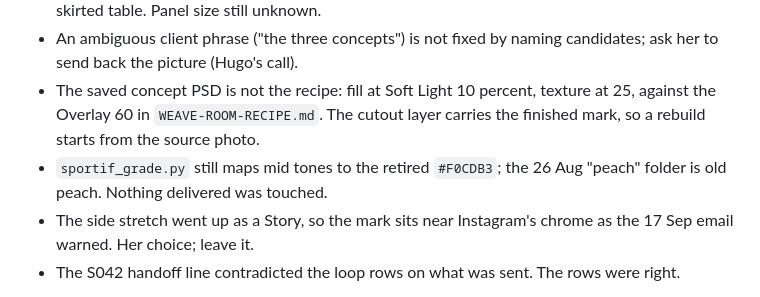
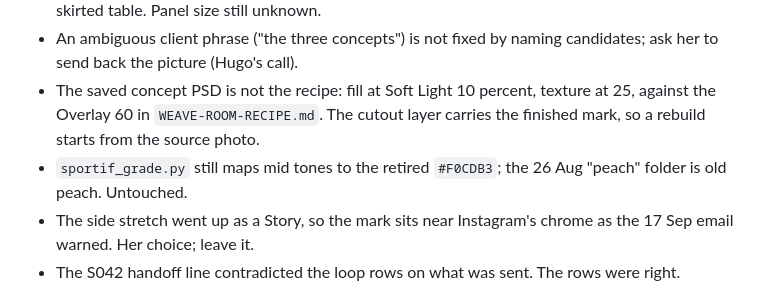
Before and after one commit to OchoOcho88/ocho-frames, a Markdown page: memory.md, the part around the change. Drawn GitHub-style.

Commit message:
Session 043: entry trimmed under the word cap
Co-Authored-By: Claude Fable 5.1 <noreply@anthropic.com>

```diff
--- a/memory.md
+++ b/memory.md
@@ -32,7 +32,7 @@ Tags: sportif, lucy, email, peach-concept, fit-expo, behind-the-scenes, kikiva,
 - TheFitExpo Los Angeles 2027 is 23 to 24 January, South Hall; a 10 by 10 booth is $3,150 with a skirted table. Panel size still unknown.
 - An ambiguous client phrase ("the three concepts") is not fixed by naming candidates; ask her to send back the picture (Hugo's call).
 - The saved concept PSD is not the recipe: fill at Soft Light 10 percent, texture at 25, against the Overlay 60 in `WEAVE-ROOM-RECIPE.md`. The cutout layer carries the finished mark, so a rebuild starts from the source photo.
-- `sportif_grade.py` still maps mid tones to the retired `#F0CDB3`; the 26 Aug "peach" folder is old peach. Nothing delivered was touched.
+- `sportif_grade.py` still maps mid tones to the retired `#F0CDB3`; the 26 Aug "peach" folder is old peach. Untouched.
 - The side stretch went up as a Story, so the mark sits near Instagram's chrome as the 17 Sep email warned. Her choice; leave it.
 - The S042 handoff line contradicted the loop rows on what was sent. The rows were right.
 
```
